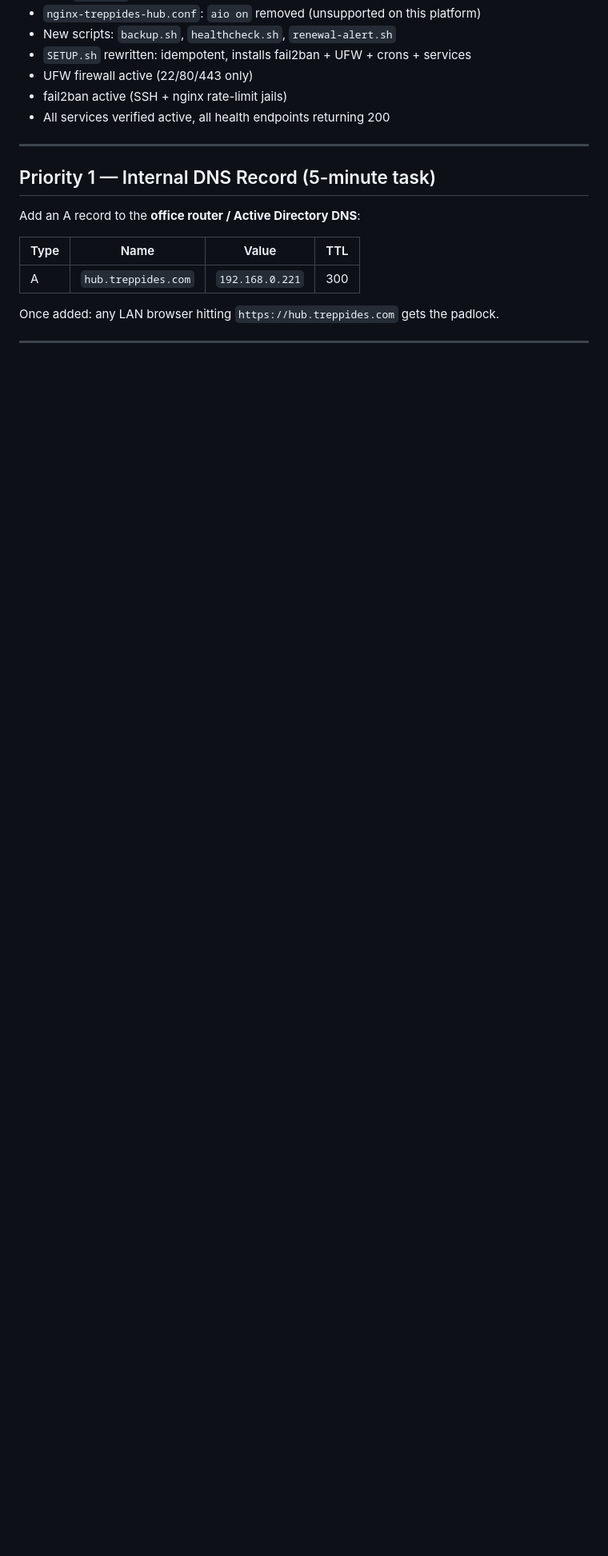
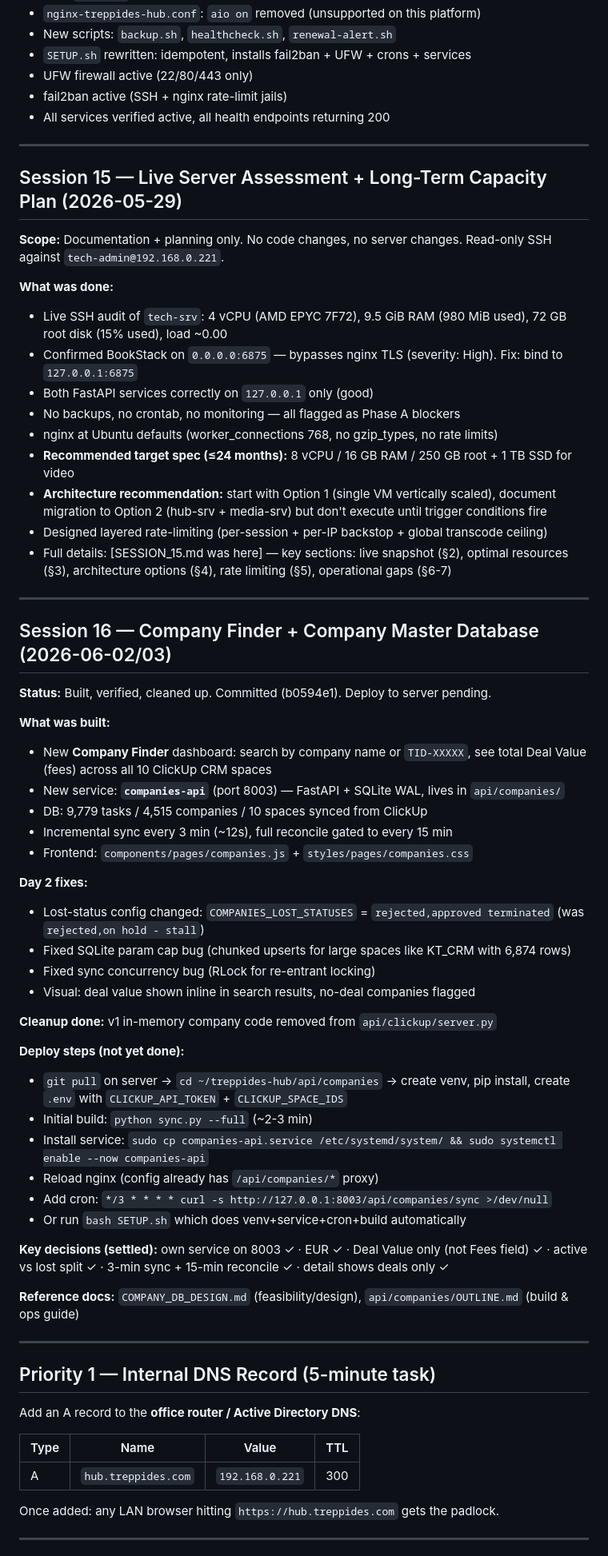
Before and after one commit to andreas1612/treppides-hub, a Markdown page: NEXT_SESSION.md, the part around the change. Shown at 80% size. Rendered like a GitHub page; blank space fills up the shorter version.

```diff
--- a/NEXT_SESSION.md
+++ b/NEXT_SESSION.md
@@ -32,6 +32,56 @@
 - UFW firewall active (22/80/443 only)
 - fail2ban active (SSH + nginx rate-limit jails)
 - All services verified active, all health endpoints returning 200
+
+---
+
+## Session 15 — Live Server Assessment + Long-Term Capacity Plan (2026-05-29)
+
+**Scope:** Documentation + planning only. No code changes, no server changes. Read-only SSH against `tech-admin@192.168.0.221`.
+
+**What was done:**
+- Live SSH audit of `tech-srv`: 4 vCPU (AMD EPYC 7F72), 9.5 GiB RAM (980 MiB used), 72 GB root disk (15% used), load ~0.00
+- Confirmed BookStack on `0.0.0.0:6875` — bypasses nginx TLS (severity: High). Fix: bind to `127.0.0.1:6875`
+- Both FastAPI services correctly on `127.0.0.1` only (good)
+- No backups, no crontab, no monitoring — all flagged as Phase A blockers
+- nginx at Ubuntu defaults (worker_connections 768, no gzip_types, no rate limits)
+- **Recommended target spec (≤24 months):** 8 vCPU / 16 GB RAM / 250 GB root + 1 TB SSD for video
+- **Architecture recommendation:** start with Option 1 (single VM vertically scaled), document migration to Option 2 (hub-srv + media-srv) but don't execute until trigger conditions fire
+- Designed layered rate-limiting (per-session + per-IP backstop + global transcode ceiling)
+- Full details: [SESSION_15.md was here] — key sections: live snapshot (§2), optimal resources (§3), architecture options (§4), rate limiting (§5), operational gaps (§6-7)
+
+---
+
+## Session 16 — Company Finder + Company Master Database (2026-06-02/03)
+
+**Status:** Built, verified, cleaned up. Committed (b0594e1). Deploy to server pending.
+
+**What was built:**
+- New **Company Finder** dashboard: search by company name or `TID-XXXXX`, see total Deal Value (fees) across all 10 ClickUp CRM spaces
+- New service: **`companies-api`** (port 8003) — FastAPI + SQLite WAL, lives in `api/companies/`
+- DB: 9,779 tasks / 4,515 companies / 10 spaces synced from ClickUp
+- Incremental sync every 3 min (~12s), full reconcile gated to every 15 min
+- Frontend: `components/pages/companies.js` + `styles/pages/companies.css`
+
+**Day 2 fixes:**
+- Lost-status config changed: `COMPANIES_LOST_STATUSES` = `rejected,approved terminated` (was `rejected,on hold - stall`)
+- Fixed SQLite param cap bug (chunked upserts for large spaces like KT_CRM with 6,874 rows)
+- Fixed sync concurrency bug (RLock for re-entrant locking)
+- Visual: deal value shown inline in search results, no-deal companies flagged
+
+**Cleanup done:** v1 in-memory company code removed from `api/clickup/server.py`
+
+**Deploy steps (not yet done):**
+- `git pull` on server → `cd ~/treppides-hub/api/companies` → create venv, pip install, create `.env` with `CLICKUP_API_TOKEN` + `CLICKUP_SPACE_IDS`
+- Initial build: `python sync.py --full` (~2-3 min)
+- Install service: `sudo cp companies-api.service /etc/systemd/system/ && sudo systemctl enable --now companies-api`
+- Reload nginx (config already has `/api/companies/*` proxy)
+- Add cron: `*/3 * * * * curl -s http://127.0.0.1:8003/api/companies/sync >/dev/null`
+- Or run `bash SETUP.sh` which does venv+service+cron+build automatically
+
+**Key decisions (settled):** own service on 8003 ✓ · EUR ✓ · Deal Value only (not Fees field) ✓ · active vs lost split ✓ · 3-min sync + 15-min reconcile ✓ · detail shows deals only ✓
+
+**Reference docs:** `COMPANY_DB_DESIGN.md` (feasibility/design), `api/companies/OUTLINE.md` (build & ops guide)
 
 ---
 
```
Also changed, not shown: SESSION_15.md (deleted, +0 -448 lines), SESSION_16.md (deleted, +0 -184 lines).
